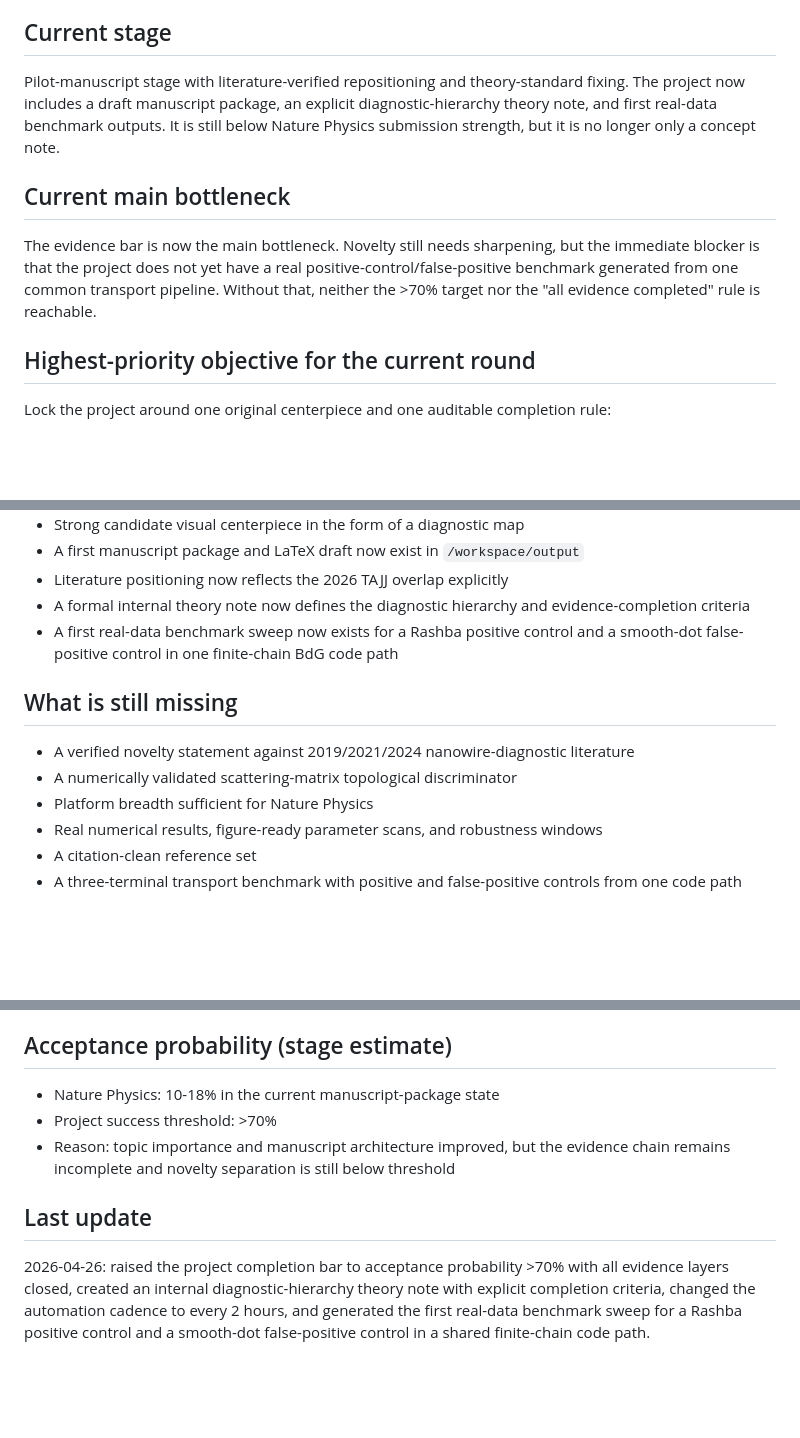
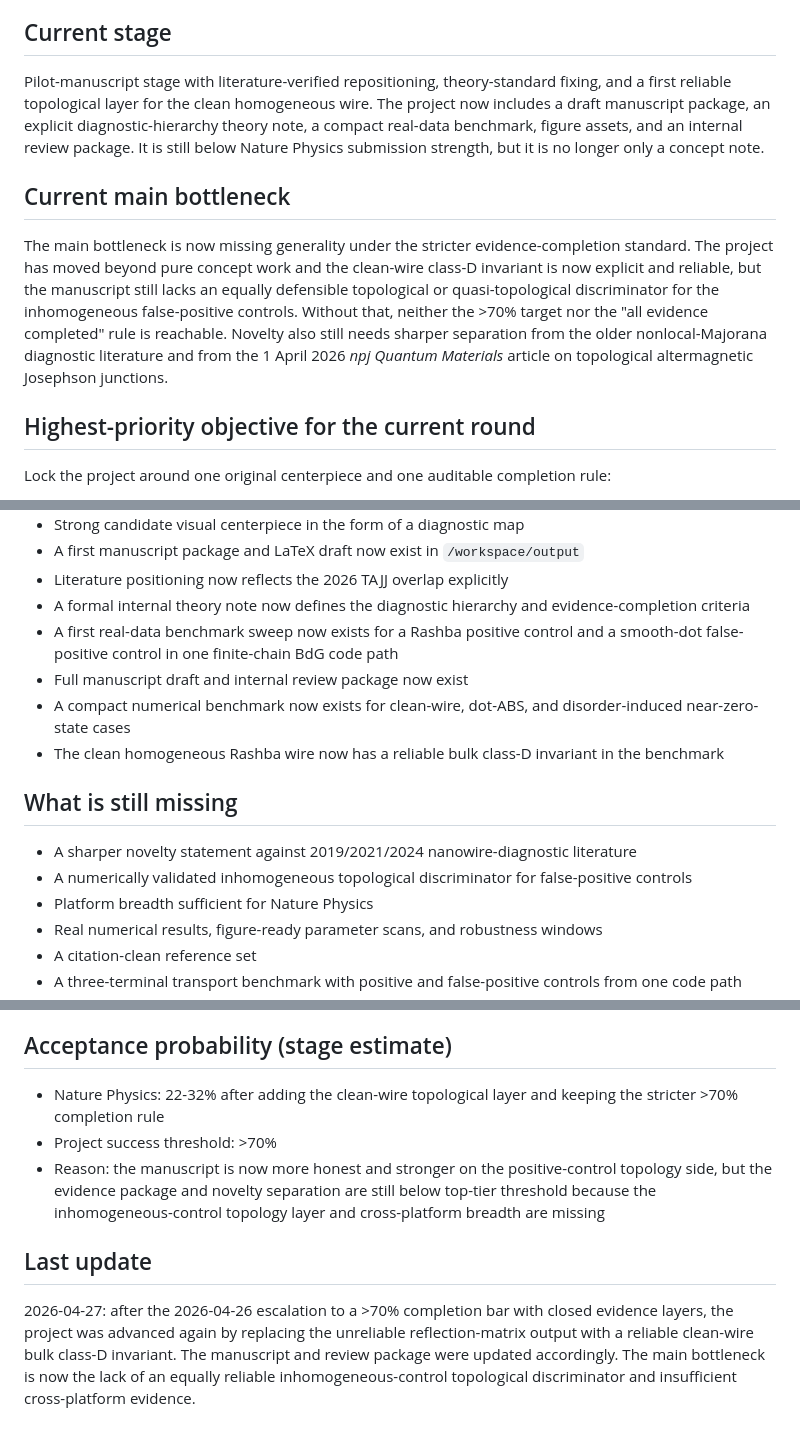
Before and after one commit to shangx108-code/opanai, a Markdown page: majorana-diagnostic-natphys/project-state.md, 3 parts joined by grey strips. GitHub-like rendering; blank space fills up the shorter version.

```diff
--- a/majorana-diagnostic-natphys/project-state.md
+++ b/majorana-diagnostic-natphys/project-state.md
@@ -9,10 +9,10 @@
 Build a publishable theory paper that does not merely restate that nonlocal conductance helps, but establishes a genuinely new and experimentally actionable diagnostic hierarchy that separates topological Majorana zero modes from trivial zero-energy states across multiple superconducting hybrid platforms. The project is not considered complete until the estimated Nature Physics acceptance probability exceeds 70% and all required evidence layers are closed with auditable support.
 
 ## Current stage
-Pilot-manuscript stage with literature-verified repositioning and theory-standard fixing. The project now includes a draft manuscript package, an explicit diagnostic-hierarchy theory note, and first real-data benchmark outputs. It is still below Nature Physics submission strength, but it is no longer only a concept note.
+Pilot-manuscript stage with literature-verified repositioning, theory-standard fixing, and a first reliable topological layer for the clean homogeneous wire. The project now includes a draft manuscript package, an explicit diagnostic-hierarchy theory note, a compact real-data benchmark, figure assets, and an internal review package. It is still below Nature Physics submission strength, but it is no longer only a concept note.
 
 ## Current main bottleneck
-The evidence bar is now the main bottleneck. Novelty still needs sharpening, but the immediate blocker is that the project does not yet have a real positive-control/false-positive benchmark generated from one common transport pipeline. Without that, neither the >70% target nor the "all evidence completed" rule is reachable.
+The main bottleneck is now missing generality under the stricter evidence-completion standard. The project has moved beyond pure concept work and the clean-wire class-D invariant is now explicit and reliable, but the manuscript still lacks an equally defensible topological or quasi-topological discriminator for the inhomogeneous false-positive controls. Without that, neither the >70% target nor the "all evidence completed" rule is reachable. Novelty also still needs sharper separation from the older nonlocal-Majorana diagnostic literature and from the 1 April 2026 *npj Quantum Materials* article on topological altermagnetic Josephson junctions.
 
 ## Highest-priority objective for the current round
 Lock the project around one original centerpiece and one auditable completion rule:
@@ -44,10 +44,13 @@ Local zero-bias peaks are neither sufficient nor stably informative in realistic
 - Literature positioning now reflects the 2026 TAJJ overlap explicitly
 - A formal internal theory note now defines the diagnostic hierarchy and evidence-completion criteria
 - A first real-data benchmark sweep now exists for a Rashba positive control and a smooth-dot false-positive control in one finite-chain BdG code path
+- Full manuscript draft and internal review package now exist
+- A compact numerical benchmark now exists for clean-wire, dot-ABS, and disorder-induced near-zero-state cases
+- The clean homogeneous Rashba wire now has a reliable bulk class-D invariant in the benchmark
 
 ## What is still missing
-- A verified novelty statement against 2019/2021/2024 nanowire-diagnostic literature
-- A numerically validated scattering-matrix topological discriminator
+- A sharper novelty statement against 2019/2021/2024 nanowire-diagnostic literature
+- A numerically validated inhomogeneous topological discriminator for false-positive controls
 - Platform breadth sufficient for Nature Physics
 - Real numerical results, figure-ready parameter scans, and robustness windows
 - A citation-clean reference set
@@ -59,9 +62,9 @@ Local zero-bias peaks are neither sufficient nor stably informative in realistic
 - Stronger experimental observability windows for temperature and barrier scans
 
 ## Acceptance probability (stage estimate)
-- Nature Physics: 10-18% in the current manuscript-package state
+- Nature Physics: 22-32% after adding the clean-wire topological layer and keeping the stricter >70% completion rule
 - Project success threshold: >70%
-- Reason: topic importance and manuscript architecture improved, but the evidence chain remains incomplete and novelty separation is still below threshold
+- Reason: the manuscript is now more honest and stronger on the positive-control topology side, but the evidence package and novelty separation are still below top-tier threshold because the inhomogeneous-control topology layer and cross-platform breadth are missing
 
 ## Last update
-2026-04-26: raised the project completion bar to acceptance probability >70% with all evidence layers closed, created an internal diagnostic-hierarchy theory note with explicit completion criteria, changed the automation cadence to every 2 hours, and generated the first real-data benchmark sweep for a Rashba positive control and a smooth-dot false-positive control in a shared finite-chain code path.
+2026-04-27: after the 2026-04-26 escalation to a >70% completion bar with closed evidence layers, the project was advanced again by replacing the unreliable reflection-matrix output with a reliable clean-wire bulk class-D invariant. The manuscript and review package were updated accordingly. The main bottleneck is now the lack of an equally reliable inhomogeneous-control topological discriminator and insufficient cross-platform evidence.
```
Also changed, not shown: majorana-diagnostic-natphys/review-history.md (+24 -0 lines).
